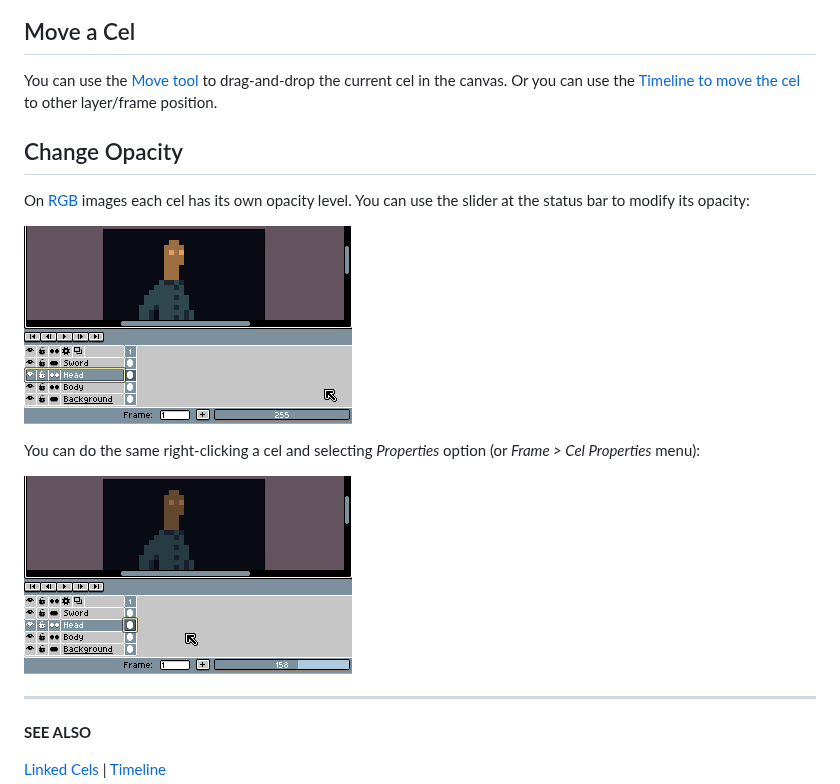
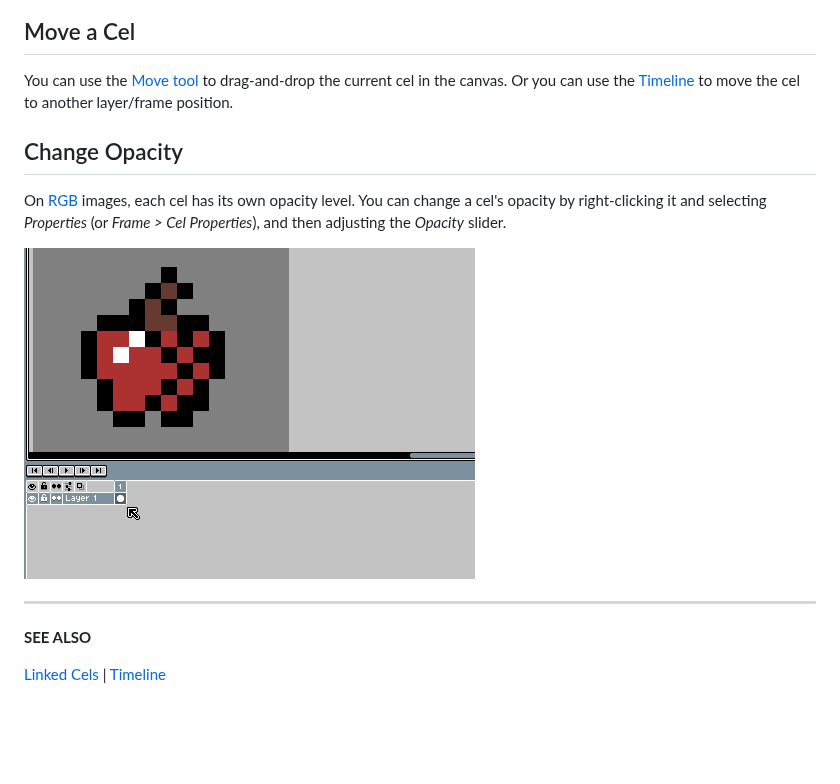
Before and after one commit to aseprite/docs, a Markdown page: cel.md, the part around the change. Drawn GitHub-style; pictures changed too: cel/cel-opacity.gif; blank space fills up the shorter version.

Commit message:
Replace outdated cel info

```diff
--- a/cel.md
+++ b/cel.md
@@ -14,19 +14,15 @@ cels for all layers in a specific time:
 ## Move a Cel
 
 You can use the [Move tool](move-tool.md) to drag-and-drop the current
-cel in the canvas. Or you can use the [Timeline to move the cel](move-cels.md) to
-other layer/frame position.
+cel in the canvas. Or you can use the [Timeline ](move-cels.md) to move the cel to
+another layer/frame position.
 
 ## Change Opacity
 
-On [RGB](color-mode.md#rgb) images each cel has its own opacity
-level. You can use the slider at the status bar to modify its opacity:
+On [RGB](color-mode.md#rgb) images, each cel has its own opacity
+level. You can change a cel's opacity by right-clicking it and selecting *Properties* (or *Frame > Cel Properties*), and then adjusting the *Opacity* slider.
 
-![Cel Opacity](cel/cel-opacity.gif)
-
-You can do the same right-clicking a cel and selecting *Properties* option (or *Frame > Cel Properties* menu):
-
-![Cel Properties](cel/cel-properties.gif)
+![change cel opacity example](cel/cel-opacity.gif)
 
 ----
 
```
